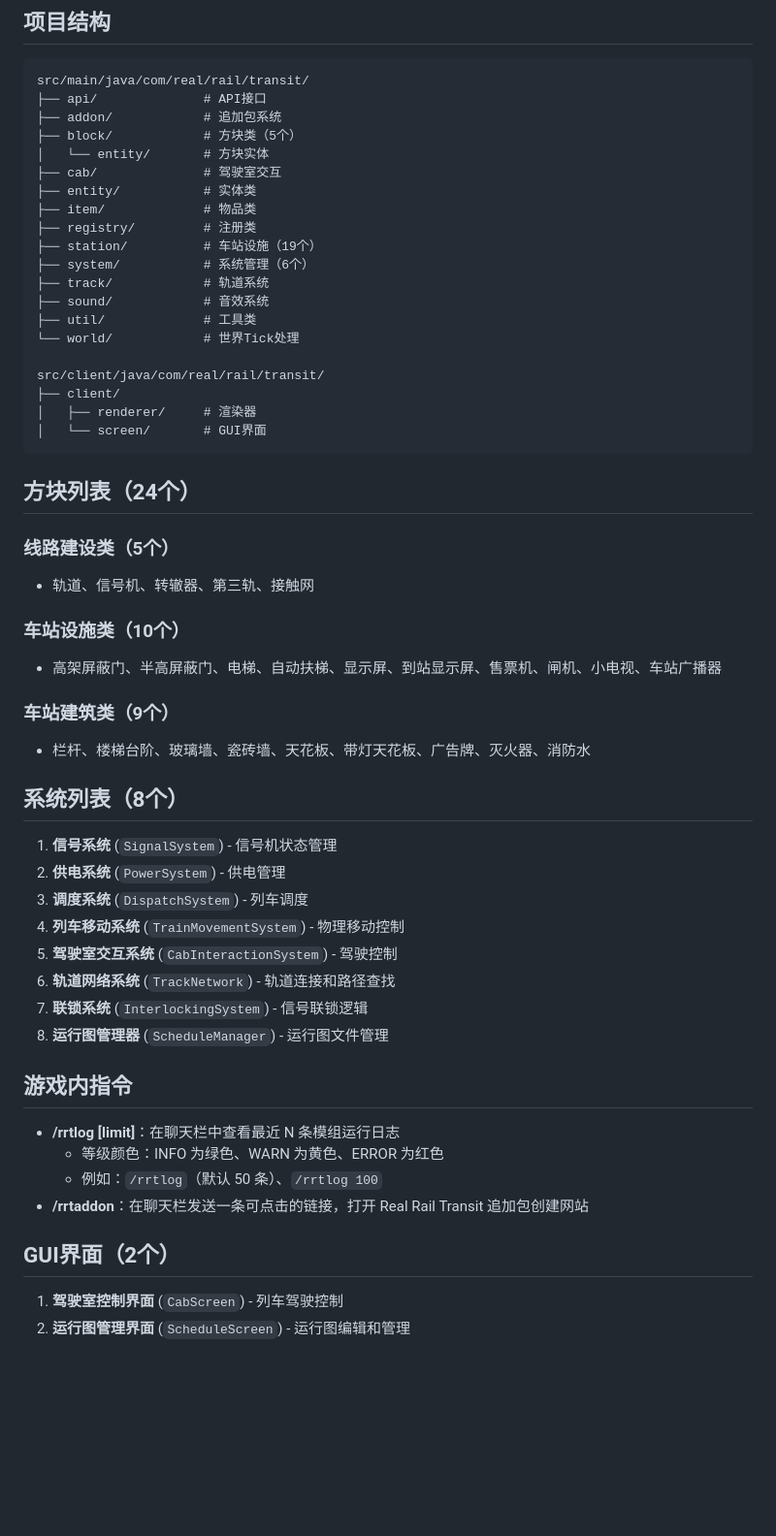
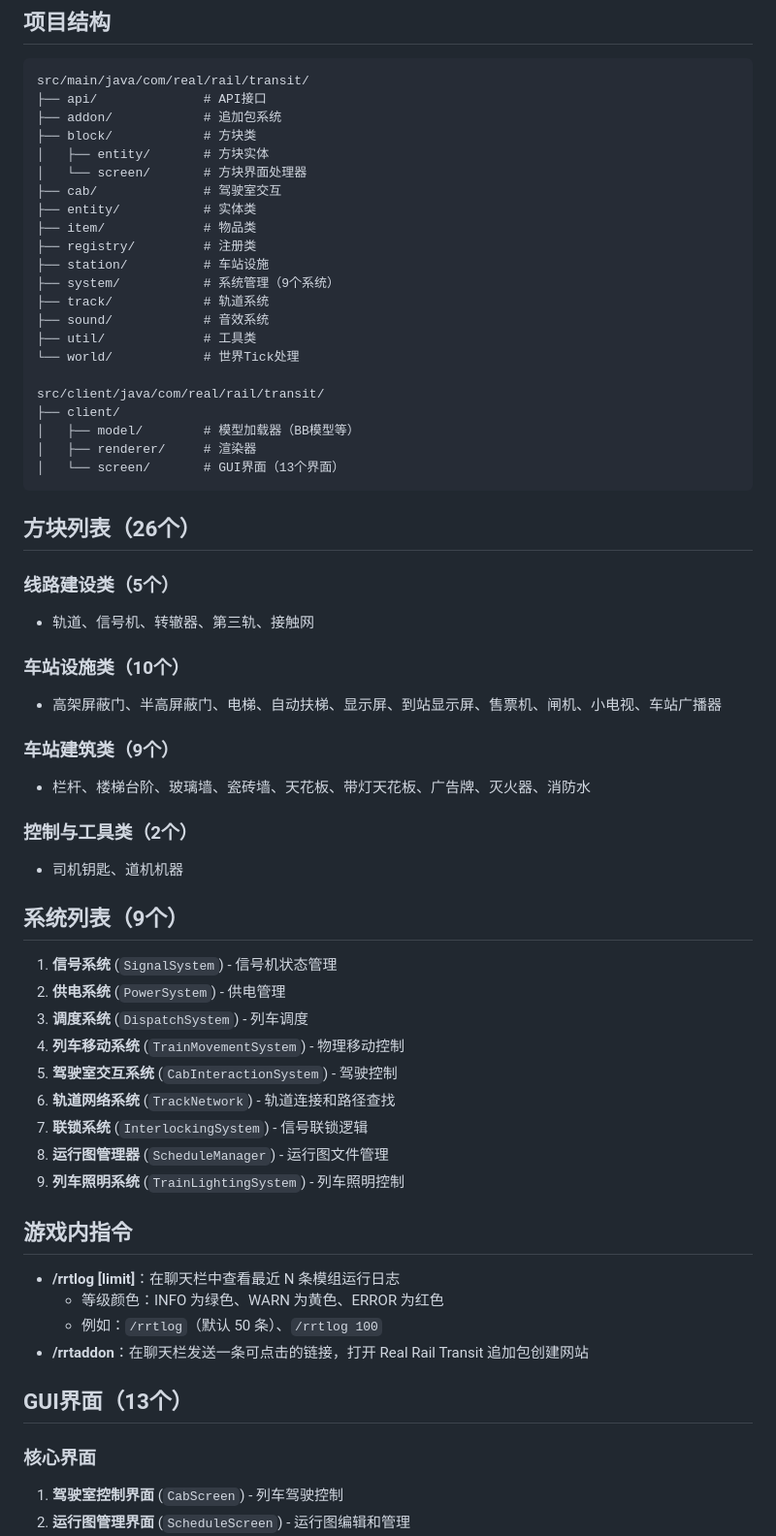
Before and after one commit to mcjcdsa/Real-Rail-Transit, a Markdown page: README.md, the part around one of its changes. Shown at 97% size. Drawn GitHub-style; blank space fills up the shorter version.

````diff
--- a/README.md
+++ b/README.md
@@ -70,14 +80,15 @@ Real Rail Transit 是一个基于 Minecraft Java 1.20.6 Fabric 框架开发的
 src/main/java/com/real/rail/transit/
 ├── api/              # API接口
 ├── addon/            # 追加包系统
-├── block/            # 方块类（5个）
-│   └── entity/       # 方块实体
+├── block/            # 方块类
+│   ├── entity/       # 方块实体
+│   └── screen/       # 方块界面处理器
 ├── cab/              # 驾驶室交互
 ├── entity/           # 实体类
 ├── item/             # 物品类
 ├── registry/         # 注册类
-├── station/          # 车站设施（19个）
-├── system/           # 系统管理（6个）
+├── station/          # 车站设施
+├── system/           # 系统管理（9个系统）
 ├── track/            # 轨道系统
 ├── sound/            # 音效系统
 ├── util/             # 工具类
@@ -85,11 +96,12 @@ src/main/java/com/real/rail/transit/
 
 src/client/java/com/real/rail/transit/
 ├── client/
+│   ├── model/        # 模型加载器（BB模型等）
 │   ├── renderer/     # 渲染器
-│   └── screen/       # GUI界面
+│   └── screen/       # GUI界面（13个界面）
 ```
 
-## 方块列表（24个）
+## 方块列表（26个）
 
 ### 线路建设类（5个）
 - 轨道、信号机、转辙器、第三轨、接触网
@@ -100,7 +112,10 @@ src/client/java/com/real/rail/transit/
 ### 车站建筑类（9个）
 - 栏杆、楼梯台阶、玻璃墙、瓷砖墙、天花板、带灯天花板、广告牌、灭火器、消防水
 
-## 系统列表（8个）
+### 控制与工具类（2个）
+- 司机钥匙、道机机器
+
+## 系统列表（9个）
 
 1. **信号系统** (`SignalSystem`) - 信号机状态管理
 2. **供电系统** (`PowerSystem`) - 供电管理
@@ -110,6 +125,7 @@ src/client/java/com/real/rail/transit/
 6. **轨道网络系统** (`TrackNetwork`) - 轨道连接和路径查找
 7. **联锁系统** (`InterlockingSystem`) - 信号联锁逻辑
 8. **运行图管理器** (`ScheduleManager`) - 运行图文件管理
+9. **列车照明系统** (`TrainLightingSystem`) - 列车照明控制
 
 ## 游戏内指令
 
@@ -118,7 +134,8 @@ src/client/java/com/real/rail/transit/
   - 例如：`/rrtlog`（默认 50 条）、`/rrtlog 100`
 - **/rrtaddon**：在聊天栏发送一条可点击的链接，打开 Real Rail Transit 追加包创建网站
 
-## GUI界面（2个）
+## GUI界面（13个）
 
+### 核心界面
 1. **驾驶室控制界面** (`CabScreen`) - 列车驾驶控制
 2. **运行图管理界面** (`ScheduleScreen`) - 运行图编辑和管理
````
Also changed, not shown: other parts of README.md (+38 -9 lines).
